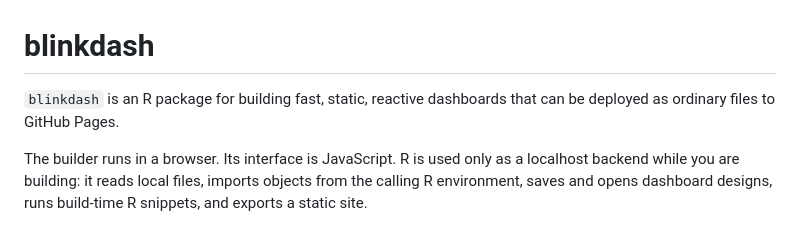
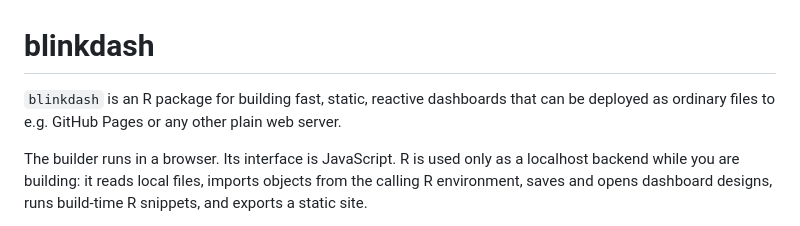
Before and after one commit to alekrutkowski/blinkdash, a Markdown page: README.md, the part around the change. GitHub-like rendering.

Commit message:
Clarify deployment options in README
Updated README to clarify deployment options for blinkdash.

```diff
--- a/README.md
+++ b/README.md
@@ -1,6 +1,6 @@
 # blinkdash
 
-`blinkdash` is an R package for building fast, static, reactive dashboards that can be deployed as ordinary files to GitHub Pages.
+`blinkdash` is an R package for building fast, static, reactive dashboards that can be deployed as ordinary files to e.g. GitHub Pages or any other plain web server.
 
 The builder runs in a browser. Its interface is JavaScript. R is used only as a localhost backend while you are building: it reads local files, imports objects from the calling R environment, saves and opens dashboard designs, runs build-time R snippets, and exports a static site.
 
```
